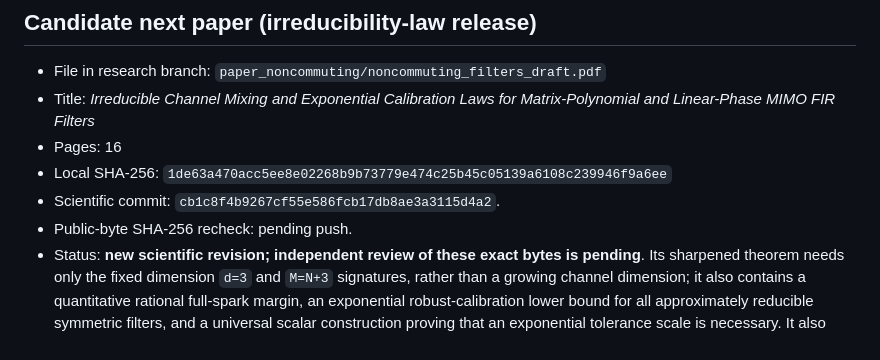
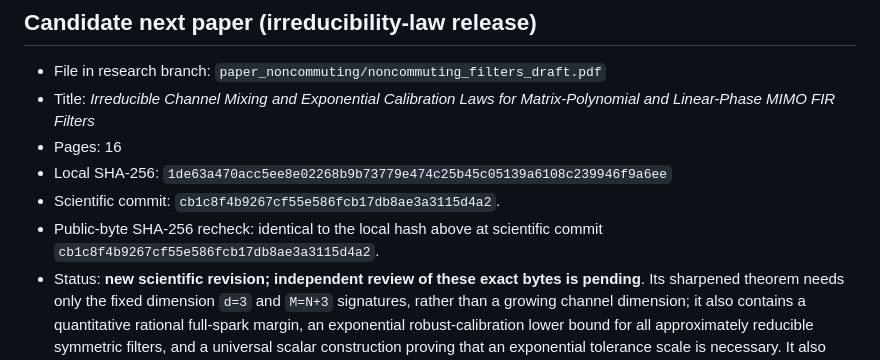
Before and after one commit to lluiseriksson/finite-sample-spectral-certificates, a Markdown page: programme/ARTIFACT_MANIFEST.md, the part around the change. Rendered like a GitHub page.

Commit message:
Close public artifact verification

```diff
--- a/programme/ARTIFACT_MANIFEST.md
+++ b/programme/ARTIFACT_MANIFEST.md
@@ -35,7 +35,8 @@ paper.
 - Pages: 16
 - Local SHA-256: `1de63a470acc5ee8e02268b9b73779e474c25b45c05139a6108c239946f9a6ee`
 - Scientific commit: `cb1c8f4b9267cf55e586fcb17db8ae3a3115d4a2`.
-- Public-byte SHA-256 recheck: pending push.
+- Public-byte SHA-256 recheck: identical to the local hash above at scientific
+  commit `cb1c8f4b9267cf55e586fcb17db8ae3a3115d4a2`.
 - Status: **new scientific revision; independent review of these exact bytes is pending**.
   Its sharpened theorem needs only
   the fixed dimension `d=3` and `M=N+3` signatures, rather than a growing
```
Also changed, not shown: programme/EVALUATOR_PACKET.md (+5 -2 lines).
